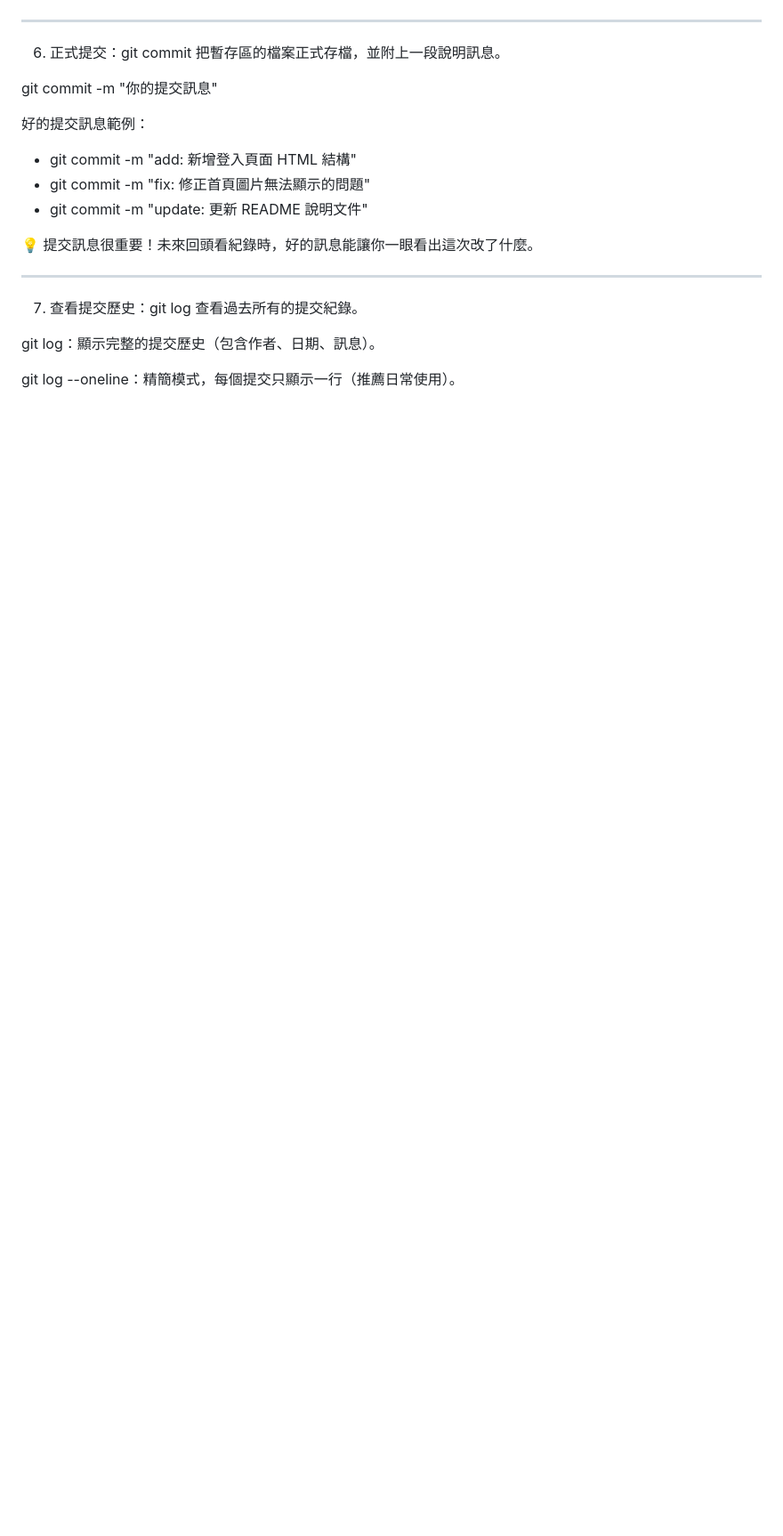
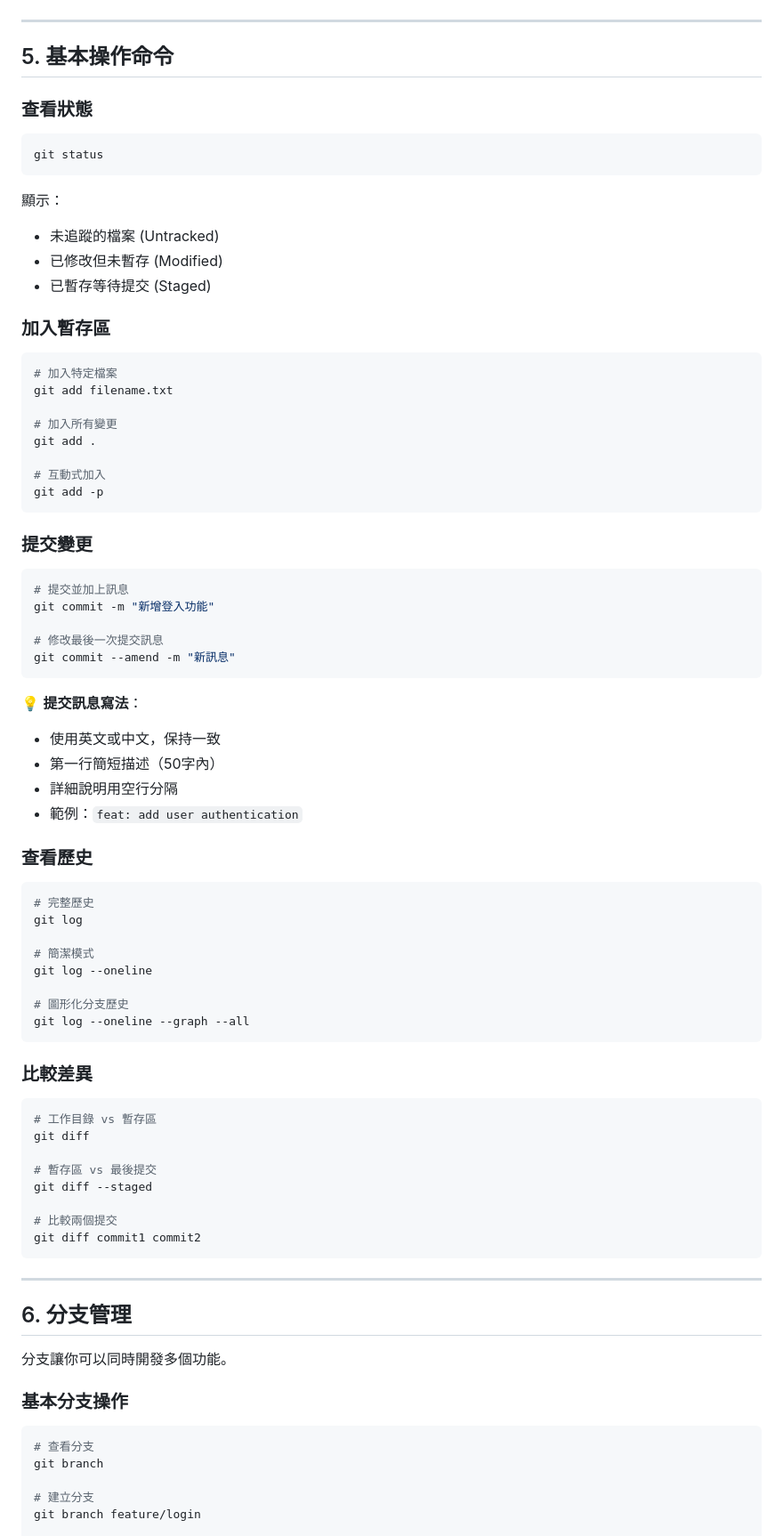
Before and after one commit to D0245984/gitplayground, a Markdown page: Git 初學者筆記.md, the part around one of its changes. Shown at 89% size. GitHub-like rendering; blank space fills up the shorter version.

````diff
--- a/Git 初學者筆記.md
+++ b/Git 初學者筆記.md
@@ -58,24 +71,77 @@ git add .：加入目前目錄下所有變更的檔案（方便但要小心，
 
 ---
 
-6. 正式提交：git commit
-把暫存區的檔案正式存檔，並附上一段說明訊息。
+## 5. 基本操作命令
+### 查看狀態
+```bash
+git status
+```
+顯示：
+- 未追蹤的檔案 (Untracked)
+- 已修改但未暫存 (Modified)
+- 已暫存等待提交 (Staged)
 
-git commit -m "你的提交訊息"
+### 加入暫存區
+```bash
+# 加入特定檔案
+git add filename.txt
 
-好的提交訊息範例：
-- git commit -m "add: 新增登入頁面 HTML 結構"
-- git commit -m "fix: 修正首頁圖片無法顯示的問題"
-- git commit -m "update: 更新 README 說明文件"
+# 加入所有變更
+git add .
 
-💡 提交訊息很重要！未來回頭看紀錄時，好的訊息能讓你一眼看出這次改了什麼。
+# 互動式加入
+git add -p
+```
+
+### 提交變更
+```bash
+# 提交並加上訊息
+git commit -m "新增登入功能"
+
+# 修改最後一次提交訊息
+git commit --amend -m "新訊息"
+```
+
+💡 **提交訊息寫法**：
+- 使用英文或中文，保持一致
+- 第一行簡短描述（50字內）
+- 詳細說明用空行分隔
+- 範例：`feat: add user authentication`
+
+### 查看歷史
+```bash
+# 完整歷史
+git log
+
+# 簡潔模式
+git log --oneline
+
+# 圖形化分支歷史
+git log --oneline --graph --all
+```
+
+### 比較差異
+```bash
+# 工作目錄 vs 暫存區
+git diff
+
+# 暫存區 vs 最後提交
+git diff --staged
+
+# 比較兩個提交
+git diff commit1 commit2
+```
 
 ---
 
-7. 查看提交歷史：git log
-查看過去所有的提交紀錄。
+## 6. 分支管理
+分支讓你可以同時開發多個功能。
 
-git log：顯示完整的提交歷史（包含作者、日期、訊息）。
+### 基本分支操作
+```bash
+# 查看分支
+git branch
 
-git log --oneline：精簡模式，每個提交只顯示一行（推薦日常使用）。
+# 建立分支
+git branch feature/login
 
````
Also changed, not shown: other parts of Git 初學者筆記.md (+333 -46 lines).
